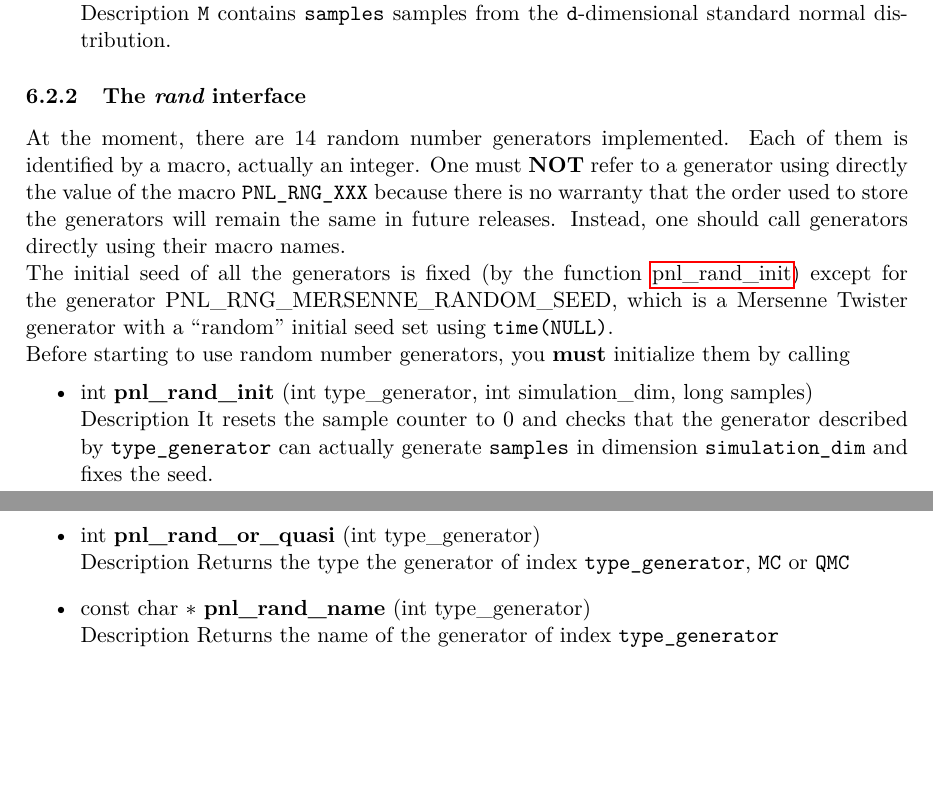
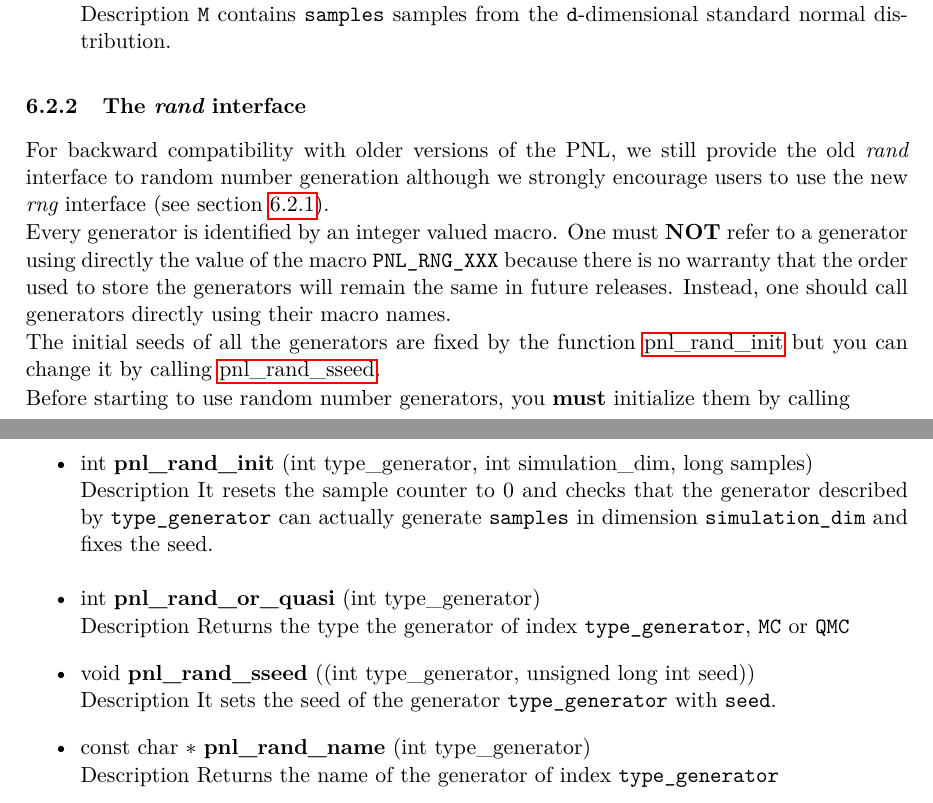
Before and after one commit to pnlnum/pnl, a LaTeX document (man/pnl-manual.tex, which reads man/probabilistic_methods.tex): two parts of pages 57 and 58 of 82 before the commit and two parts of pages 57 and 58 of 83 after it, joined at a grey line, cut so that both start at the same text, the shorter picture padded with empty space. Compiled offline with pdfLaTeX.

Commit message:
update rand interface
git-svn-id: svn+ssh://scm.gforge.inria.fr/svn/pnl/trunk@576 94367915-3dfb-0310-9a54-a1fefb3e5df9

```diff
--- a/man/probabilistic_methods.tex
+++ b/man/probabilistic_methods.tex
@@ -304,16 +304,18 @@ dimension \var{dimension}.
 \subsubsection{The {\em rand} interface}
 \label{rand-int}
 
-At the moment, there are $14$ random number generators implemented. Each of them is
-identified by a macro, actually an integer. One must {\bf NOT} refer to a generator
-using directly the value of the macro \var{PNL_RNG_XXX} because there is no warranty
-that the order used to store the generators will remain the same in future releases.
-Instead, one should call generators directly using their macro names.
+For backward compatibility with older versions of the PNL, we still provide the old
+{\em rand} interface to random number generation although we strongly encourage users
+to use the new {\em rng} interface (see section~\ref{rng-int}).
 
-The initial seed of all the generators is fixed (by the function
-\reffun{pnl_rand_init}) except for the generator
-PNL_RNG_MERSENNE_RANDOM_SEED, which is a Mersenne Twister generator with a
-``random'' initial seed set using \verb!time(NULL)!.
+Every generator is identified by an integer valued macro. One must {\bf NOT} refer
+to a generator using directly the value of the macro \var{PNL_RNG_XXX} because there
+is no warranty that the order used to store the generators will remain the same in
+future releases.  Instead, one should call generators directly using their macro
+names.
+
+The initial seeds of all the generators are fixed by the function
+\reffun{pnl_rand_init} but you can change it by calling \reffun{pnl_rand_sseed}.
 
 Before starting to use random number generators, you {\bf must} initialize them by
 calling
@@ -330,7 +332,10 @@ calling
 \item \describefun{int}{pnl_rand_or_quasi}{int type_generator}
   \sshortdescribe Returns the type the generator of index \var{type_generator},
   \var{MC} or \var{QMC}
-
+\item \describefun{void}{pnl_rand_sseed}{(int type_generator, unsigned long int
+  seed)}
+  \sshortdescribe It sets the seed of the generator \var{type_generator} with
+  \var{seed}.
 \item \describefun{const char \ptr }{pnl_rand_name}{int type_generator}
   \sshortdescribe Returns the name of the generator of index \var{type_generator}
 \end{itemize}
```
Also changed, not shown: man/probabilistic_methods.tex (1 more changed lines).
